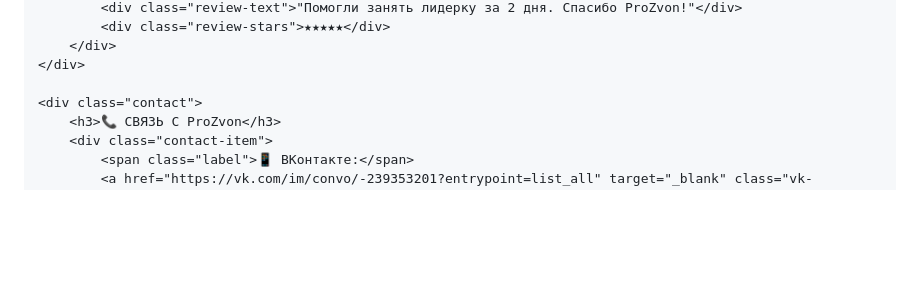
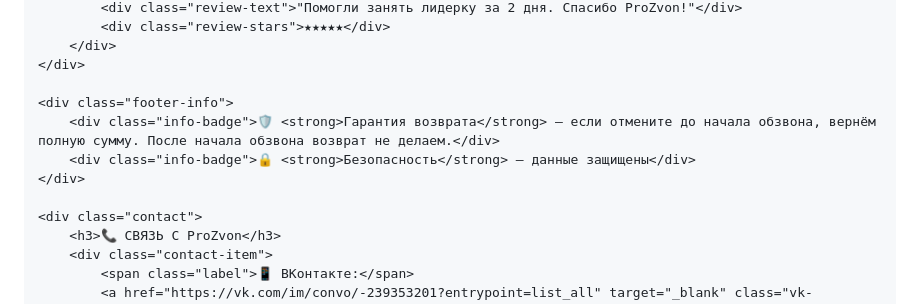
Before and after one commit to Emilkka/Emilkka.github.io, a Markdown page: README.md, the part around one of its changes. GitHub-like rendering; blank space fills up the shorter version.

```diff
--- a/README.md
+++ b/README.md
@@ -524,6 +487,11 @@
         </div>
     </div>
 
+    <div class="footer-info">
+        <div class="info-badge">🛡️ <strong>Гарантия возврата</strong> — если отмените до начала обзвона, вернём полную сумму. После начала обзвона возврат не делаем.</div>
+        <div class="info-badge">🔒 <strong>Безопасность</strong> — данные защищены</div>
+    </div>
+
     <div class="contact">
         <h3>📞 СВЯЗЬ С ProZvon</h3>
         <div class="contact-item">
```
Also changed, not shown: other parts of README.md (+53 -130 lines).
